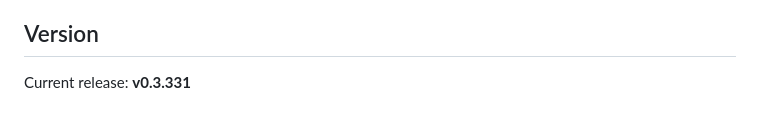
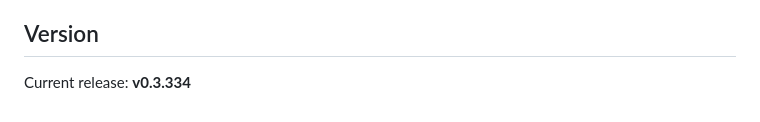
Before and after one commit to isanto1306/Update-Monitor, a Markdown page: README.md, the part around the change. Rendered like a GitHub page.

Commit message:
Set current release to v0.3.334

```diff
--- a/README.md
+++ b/README.md
@@ -88,4 +88,4 @@ The repository contains no user-specific `.env`, cache data, backup data, NAS ho
 
 ## Version
 
-Current release: **v0.3.331**
+Current release: **v0.3.334**
```
